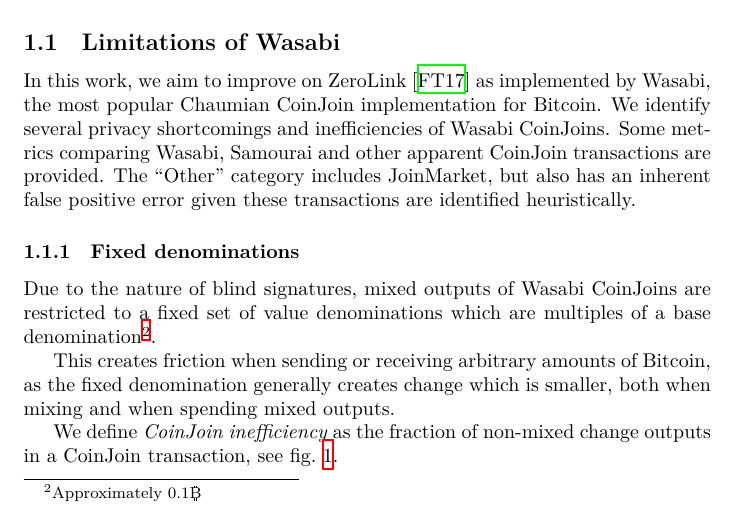
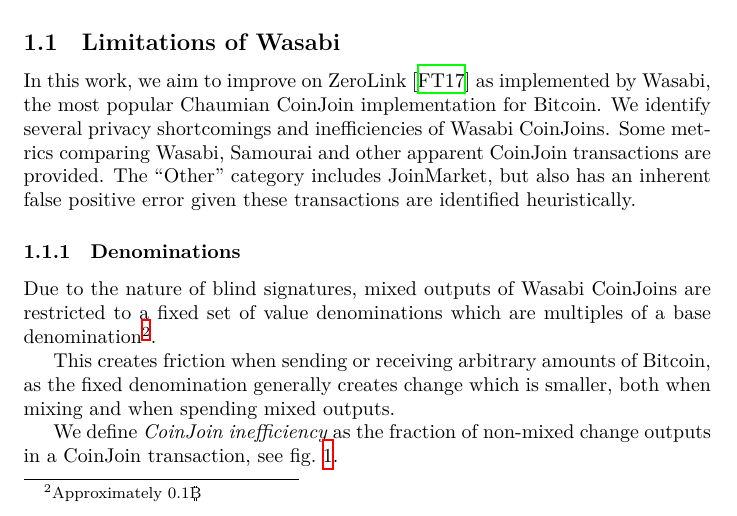
Before and after one commit to WalletWasabi/WabiSabi, a LaTeX paper (main.tex): part of page 2 of 16, cut so that both start at the same text. Compiled offline with XeLaTeX.

Commit message:
Update main.tex
Co-authored-by: Yuval Kogman <nothingmuch@woobling.org>

```diff
--- a/main.tex
+++ b/main.tex
@@ -62,7 +62,7 @@
 \subsection{Limitations of Wasabi}
 In this work, we aim to improve on ZeroLink~\cite{zerolink} as implemented by Wasabi, the most popular Chaumian CoinJoin implementation for Bitcoin. We identify several privacy shortcomings and inefficiencies of Wasabi CoinJoins. Some metrics comparing Wasabi, Samourai and other apparent CoinJoin transactions are provided. The ``Other'' category includes JoinMarket, but also has an inherent false positive error given these transactions are identified heuristically.
 
-\subsubsection{Fixed denominations}
+\subsubsection{Denominations}
 
 Due to the nature of blind signatures, mixed outputs of Wasabi CoinJoins are restricted to a fixed set of value denominations which are multiples of a base denomination\footnote{Approximately $0.1$\bitcoinA{}}.
 
```
